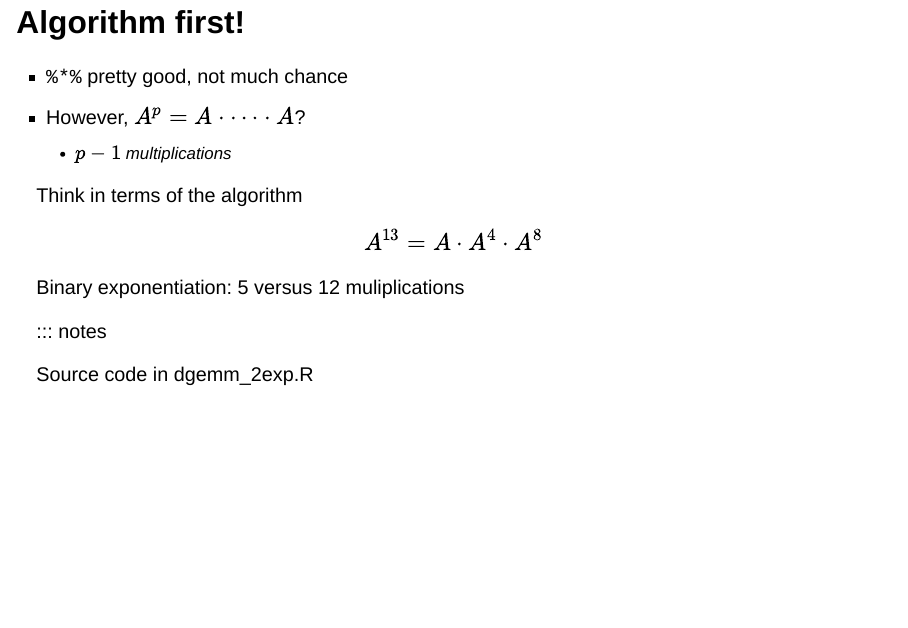
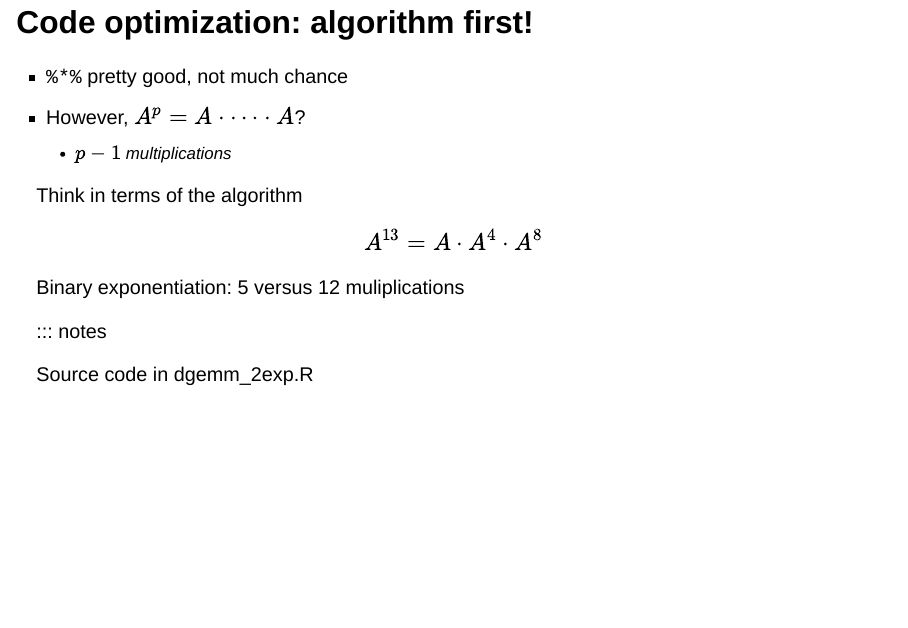
Before and after one commit to hpcleuven/Best-practices-for-R-on-HPC, a Quarto document (slides-source/R_on_HPC.qmd): page 7 of 7. Rendered offline with R 4.5, knitr and Pandoc in place of Quarto, with nearby package versions; drawn as Slidy slides in place of the format the file asks for.

Commit message:
Fix slide title

```diff
--- a/slides-source/R_on_HPC.qmd
+++ b/slides-source/R_on_HPC.qmd
@@ -108,7 +108,7 @@ For $p$ low, `rnorm` dominates, for $p$ larger, `%*%` dominates.
 :::
 
 
-## Algorithm first!
+## Code optimization: algorithm first!
 
 - `%*%` pretty good, not much chance
 - However, $A^p = A \cdot \cdots \cdot A$?
```
